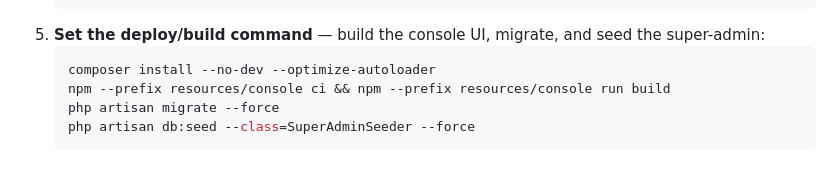
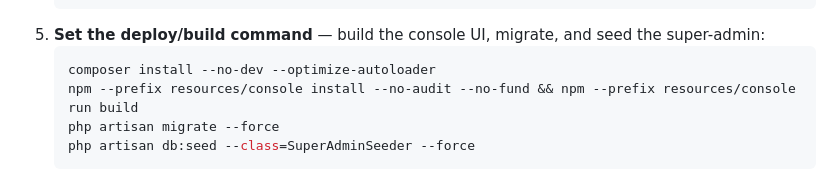
Before and after one commit to padosoft/laravel-iam-console, a Markdown page: README.md, the part around the change. Rendered like a GitHub page.

Commit message:
fix(deploy): use npm install (not npm ci) for the console SPA build command
The committed resources/console lockfile is generated on Windows and omits Linux-only
optional deps (@emnapi/*), so npm ci fails on the Linux deploy runner (a known npm
cross-OS lockfile gap). npm install tolerates it and materialises the missing optionals.
Matches the CI workflows.

Co-Authored-By: Claude Opus 4.8 (1M context) <noreply@anthropic.com>

````diff
--- a/README.md
+++ b/README.md
@@ -218,7 +218,7 @@ You need only **an app + a database**. No Redis, no object storage.
 5. **Set the deploy/build command** — build the console UI, migrate, and seed the super-admin:
    ```bash
    composer install --no-dev --optimize-autoloader
-   npm --prefix resources/console ci && npm --prefix resources/console run build
+   npm --prefix resources/console install --no-audit --no-fund && npm --prefix resources/console run build
    php artisan migrate --force
    php artisan db:seed --class=SuperAdminSeeder --force
    ```
````
